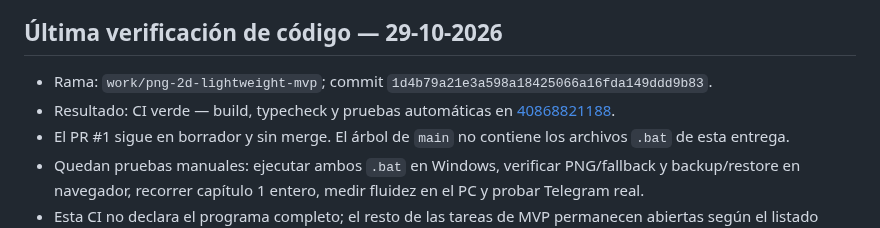
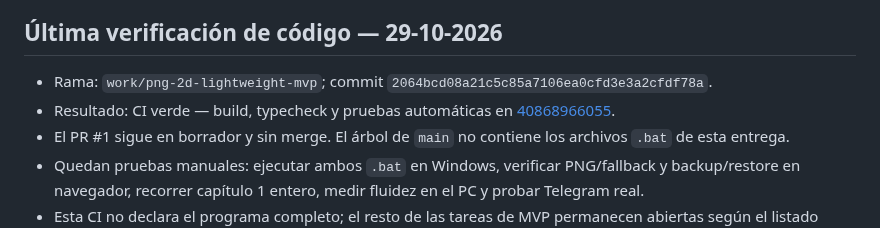
Before and after one commit to eltiootaku2020-cmyk/cardwaifu, a Markdown page: ROADMAP.md, the part around the change. Rendered like a GitHub page.

Commit message:
docs: record exact CI commit and Windows startup improvements

```diff
--- a/ROADMAP.md
+++ b/ROADMAP.md
@@ -87,8 +87,8 @@ El análisis de dificultad está documentado; las hipótesis numéricas y el bal
 
 ## Última verificación de código — 29-10-2026
 
-- Rama: `work/png-2d-lightweight-mvp`; commit `1d4b79a21e3a598a18425066a16fda149ddd9b83`.
-- Resultado: CI verde — build, typecheck y pruebas automáticas en [40868821188](https://github.com/eltiootaku2020-cmyk/cardwaifu/actions/runs/40868821188).
+- Rama: `work/png-2d-lightweight-mvp`; commit `2064bcd08a21c5c85a7106ea0cfd3e3a2cfdf78a`.
+- Resultado: CI verde — build, typecheck y pruebas automáticas en [40868966055](https://github.com/eltiootaku2020-cmyk/cardwaifu/actions/runs/40868966055).
 - El PR #1 sigue en borrador y sin merge. El árbol de `main` no contiene los archivos `.bat` de esta entrega.
 - Quedan pruebas manuales: ejecutar ambos `.bat` en Windows, verificar PNG/fallback y backup/restore en navegador, recorrer capítulo 1 entero, medir fluidez en el PC y probar Telegram real.
 - Esta CI no declara el programa completo; el resto de las tareas de MVP permanecen abiertas según el listado anterior.
```
